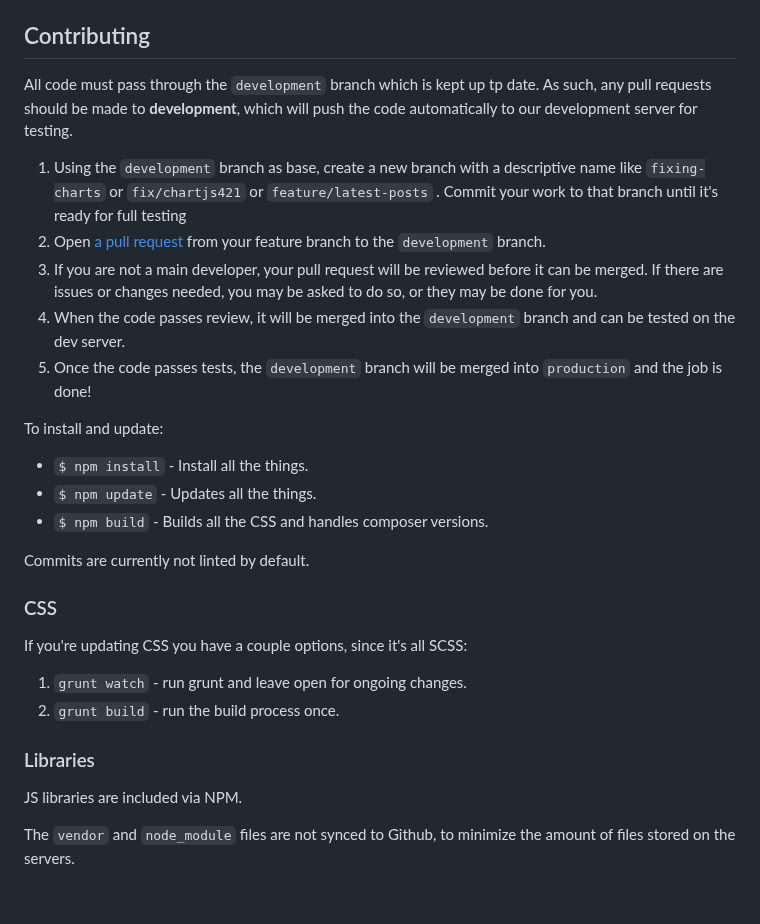
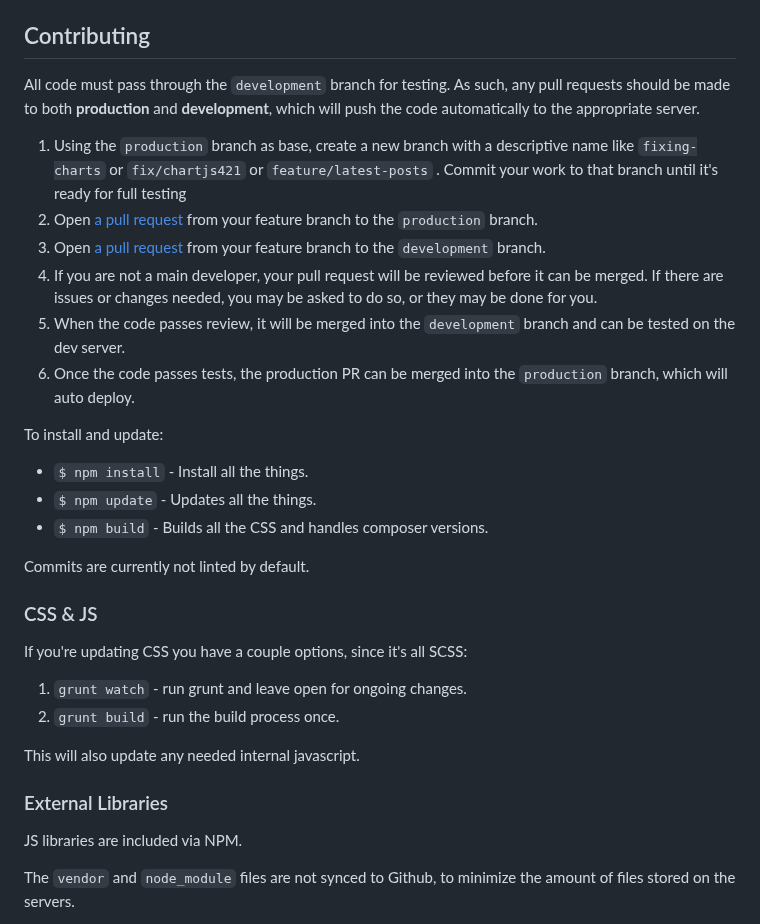
Before and after one commit to LezWatch/lwtv-underscores, a Markdown page: readme.md, the part around the change. Rendered like a GitHub page; blank space fills up the shorter version.

```diff
--- a/readme.md
+++ b/readme.md
@@ -22,13 +22,14 @@ It's recommended to use [Homebrew](https://brew.sh) on macOS or [Chocolatey](htt
 
 ## Contributing
 
-All code must pass through the `development` branch which is kept up tp date. As such, any pull requests should be made to **development**, which will push the code automatically to our development server for testing.
+All code must pass through the `development` branch for testing. As such, any pull requests should be made to both **production** and **development**, which will push the code automatically to the appropriate server.
 
-1. Using the `development` branch as base, create a new branch with a descriptive name like `fixing-charts` or `fix/chartjs421` or `feature/latest-posts` . Commit your work to that branch until it's ready for full testing
-2. Open [a pull request](https://help.github.com/en/desktop/contributing-to-projects/creating-a-pull-request) from your feature branch to the `development` branch.
+1. Using the `production` branch as base, create a new branch with a descriptive name like `fixing-charts` or `fix/chartjs421` or `feature/latest-posts` . Commit your work to that branch until it's ready for full testing
+2. Open [a pull request](https://help.github.com/en/desktop/contributing-to-projects/creating-a-pull-request) from your feature branch to the `production` branch.
+3. Open [a pull request](https://help.github.com/en/desktop/contributing-to-projects/creating-a-pull-request) from your feature branch to the `development` branch.
 3. If you are not a main developer, your pull request will be reviewed before it can be merged. If there are issues or changes needed, you may be asked to do so, or they may be done for you.
 4. When the code passes review, it will be merged into the `development` branch and can be tested on the dev server.
-5. Once the code passes tests, the `development` branch will be merged into `production` and the job is done!
+5. Once the code passes tests, the production PR can be merged into the `production` branch, which will auto deploy.
 
 To install and update:
 
@@ -38,14 +39,16 @@ To install and update:
 
 Commits are currently not linted by default.
 
-### CSS
+### CSS & JS
 
 If you're updating CSS you have a couple options, since it's all SCSS:
 
 1. `grunt watch` - run grunt and leave open for ongoing changes.
 2. `grunt build` - run the build process once.
 
-### Libraries
+This will also update any needed internal javascript.
+
+### External Libraries
 
 JS libraries are included via NPM.
 
```
